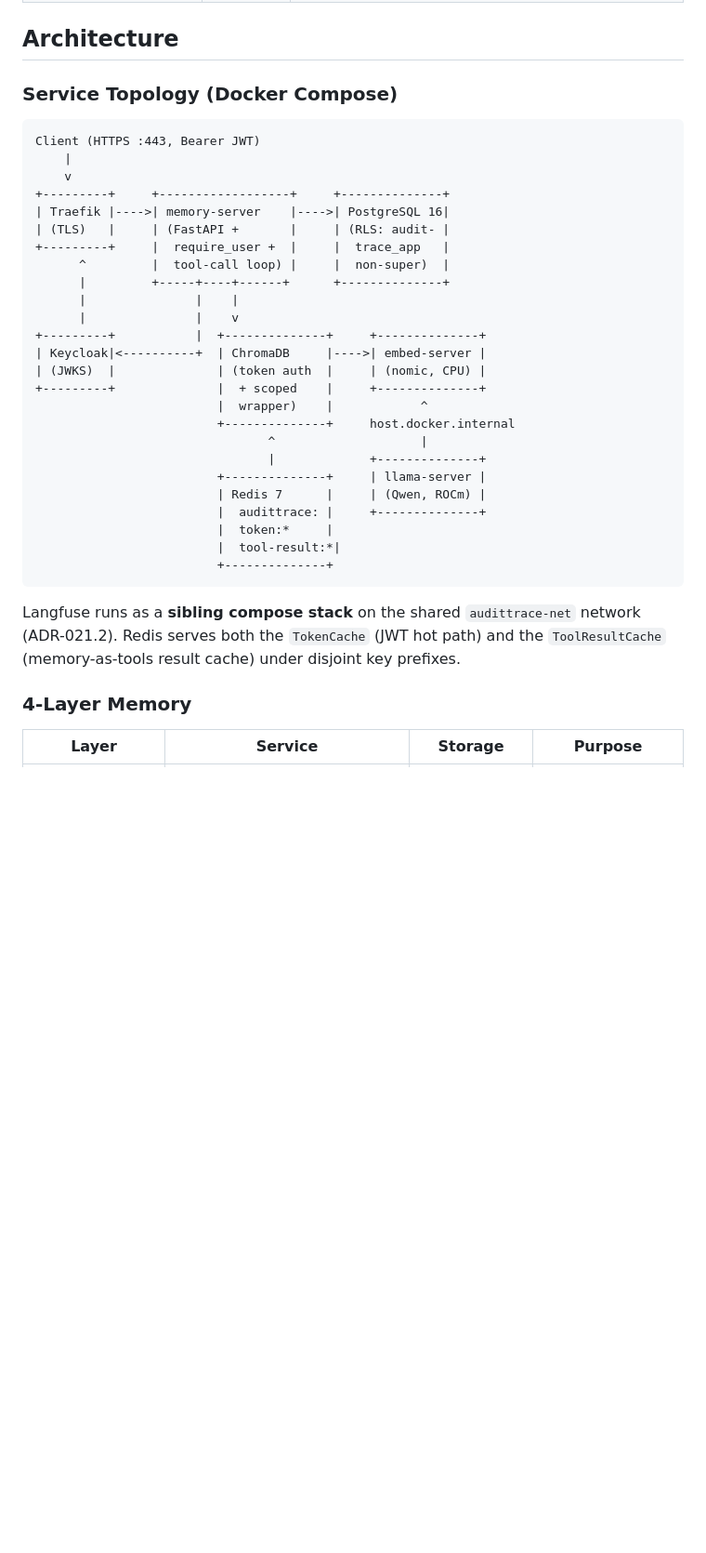
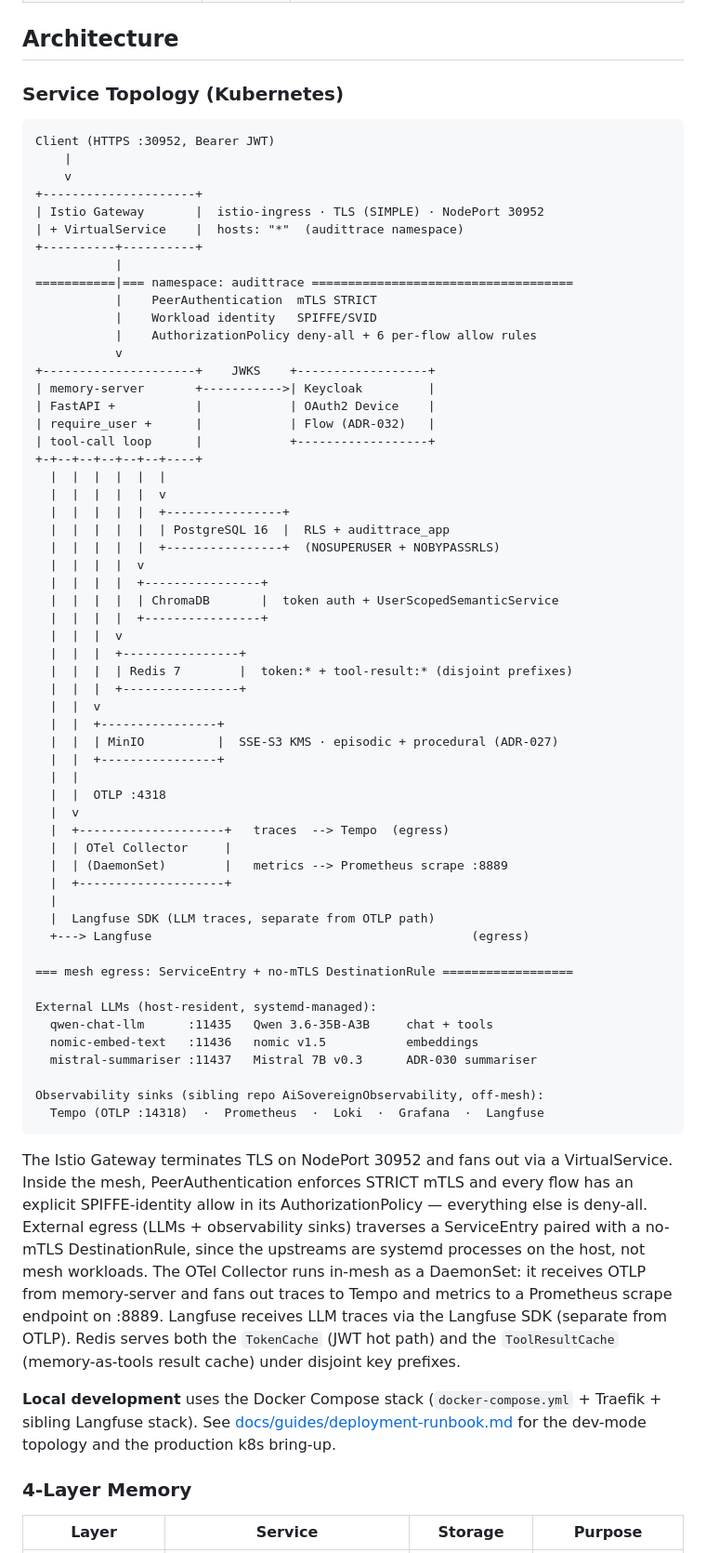
Before and after one commit to lfdesousa/AuditTrace-AI, a Markdown page: README.md, the part around the change. Shown at 93% size. GitHub-like rendering; blank space fills up the shorter version.

Commit message:
docs(readme): replace stale Docker-Compose topology with k8s diagram
The front-door architecture diagram showed Traefik + docker-compose as
the primary topology. Since v1.0 Docker Compose is the local-dev-only
path; production runs on k3s + Istio with the ZTA posture as the
headline feature.

- Ingress: Traefik -> Istio Gateway (NodePort 30952, TLS SIMPLE)
- Added mesh callouts: mTLS STRICT + SPIFFE/SVID + deny-all AuthZ
- Added MinIO (ADR-027), OTel Collector DaemonSet, Langfuse SDK path
- Added three-model LLM topology via ServiceEntry
  (Qwen :11435, nomic :11436, Mistral :11437 per ADR-030)
- Named observability sinks (Tempo, Prom, Loki, Grafana, Langfuse)
- Docker Compose demoted to a pointer into the deployment runbook

````diff
--- a/README.md
+++ b/README.md
@@ -185,37 +185,70 @@ and review the diff like any other dependency bump.
 
 ## Architecture
 
-### Service Topology (Docker Compose)
+### Service Topology (Kubernetes)
 
 ```
-Client (HTTPS :443, Bearer JWT)
+Client (HTTPS :30952, Bearer JWT)
     |
     v
-+---------+     +------------------+     +--------------+
-| Traefik |---->| memory-server    |---->| PostgreSQL 16|
-| (TLS)   |     | (FastAPI +       |     | (RLS: audit- |
-+---------+     |  require_user +  |     |  trace_app   |
-      ^         |  tool-call loop) |     |  non-super)  |
-      |         +-----+----+------+      +--------------+
-      |               |    |
-      |               |    v
-+---------+           |  +--------------+     +--------------+
-| Keycloak|<----------+  | ChromaDB     |---->| embed-server |
-| (JWKS)  |              | (token auth  |     | (nomic, CPU) |
-+---------+              |  + scoped    |     +--------------+
-                         |  wrapper)    |            ^
-                         +--------------+     host.docker.internal
-                                ^                    |
-                                |             +--------------+
-                         +--------------+     | llama-server |
-                         | Redis 7      |     | (Qwen, ROCm) |
-                         |  audittrace: |     +--------------+
-                         |  token:*     |
-                         |  tool-result:*|
-                         +--------------+
++---------------------+
+| Istio Gateway       |  istio-ingress · TLS (SIMPLE) · NodePort 30952
+| + VirtualService    |  hosts: "*"  (audittrace namespace)
++----------+----------+
+           |
+===========|=== namespace: audittrace ====================================
+           |    PeerAuthentication  mTLS STRICT
+           |    Workload identity   SPIFFE/SVID
+           |    AuthorizationPolicy deny-all + 6 per-flow allow rules
+           v
++---------------------+    JWKS    +------------------+
+| memory-server       +----------->| Keycloak         |
+| FastAPI +           |            | OAuth2 Device    |
+| require_user +      |            | Flow (ADR-032)   |
+| tool-call loop      |            +------------------+
++-+--+--+--+--+--+----+
+  |  |  |  |  |  |
+  |  |  |  |  |  v
+  |  |  |  |  |  +----------------+
+  |  |  |  |  |  | PostgreSQL 16  |  RLS + audittrace_app
+  |  |  |  |  |  +----------------+  (NOSUPERUSER + NOBYPASSRLS)
+  |  |  |  |  v
+  |  |  |  |  +----------------+
+  |  |  |  |  | ChromaDB       |  token auth + UserScopedSemanticService
+  |  |  |  |  +----------------+
+  |  |  |  v
+  |  |  |  +----------------+
+  |  |  |  | Redis 7        |  token:* + tool-result:* (disjoint prefixes)
+  |  |  |  +----------------+
+  |  |  v
+  |  |  +----------------+
+  |  |  | MinIO          |  SSE-S3 KMS · episodic + procedural (ADR-027)
+  |  |  +----------------+
+  |  |
+  |  |  OTLP :4318
+  |  v
+  |  +--------------------+   traces  --> Tempo  (egress)
+  |  | OTel Collector     |
+  |  | (DaemonSet)        |   metrics --> Prometheus scrape :8889
+  |  +--------------------+
+  |
+  |  Langfuse SDK (LLM traces, separate from OTLP path)
+  +---> Langfuse                                            (egress)
+
+=== mesh egress: ServiceEntry + no-mTLS DestinationRule ==================
+
+External LLMs (host-resident, systemd-managed):
+  qwen-chat-llm      :11435   Qwen 3.6-35B-A3B     chat + tools
+  nomic-embed-text   :11436   nomic v1.5           embeddings
+  mistral-summariser :11437   Mistral 7B v0.3      ADR-030 summariser
+
+Observability sinks (sibling repo AiSovereignObservability, off-mesh):
+  Tempo (OTLP :14318)  ·  Prometheus  ·  Loki  ·  Grafana  ·  Langfuse
 ```
 
-Langfuse runs as a **sibling compose stack** on the shared `audittrace-net` network (ADR-021.2). Redis serves both the `TokenCache` (JWT hot path) and the `ToolResultCache` (memory-as-tools result cache) under disjoint key prefixes.
+The Istio Gateway terminates TLS on NodePort 30952 and fans out via a VirtualService. Inside the mesh, PeerAuthentication enforces STRICT mTLS and every flow has an explicit SPIFFE-identity allow in its AuthorizationPolicy — everything else is deny-all. External egress (LLMs + observability sinks) traverses a ServiceEntry paired with a no-mTLS DestinationRule, since the upstreams are systemd processes on the host, not mesh workloads. The OTel Collector runs in-mesh as a DaemonSet: it receives OTLP from memory-server and fans out traces to Tempo and metrics to a Prometheus scrape endpoint on :8889. Langfuse receives LLM traces via the Langfuse SDK (separate from OTLP). Redis serves both the `TokenCache` (JWT hot path) and the `ToolResultCache` (memory-as-tools result cache) under disjoint key prefixes.
+
+**Local development** uses the Docker Compose stack (`docker-compose.yml` + Traefik + sibling Langfuse stack). See [docs/guides/deployment-runbook.md](docs/guides/deployment-runbook.md) for the dev-mode topology and the production k8s bring-up.
 
 ### 4-Layer Memory
 
````
